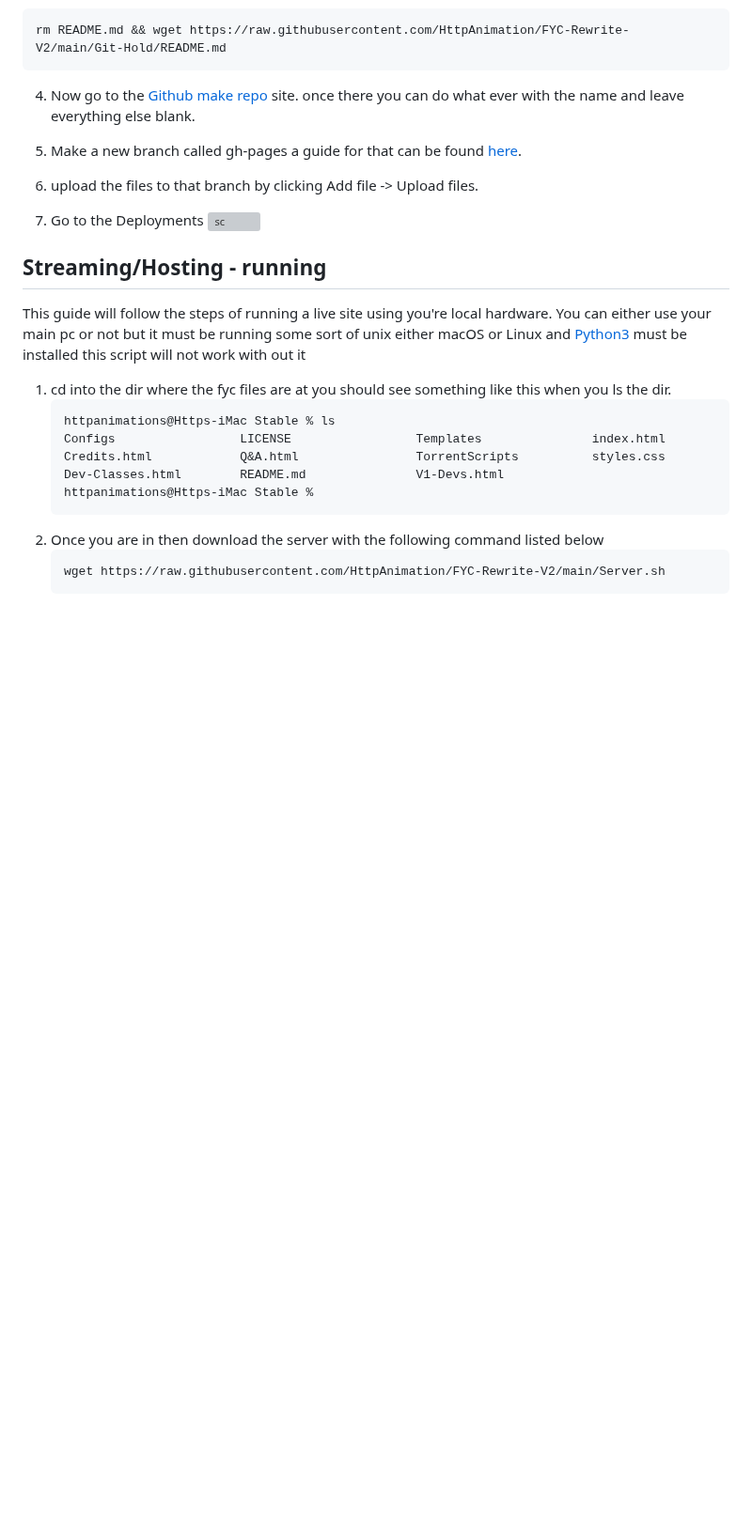
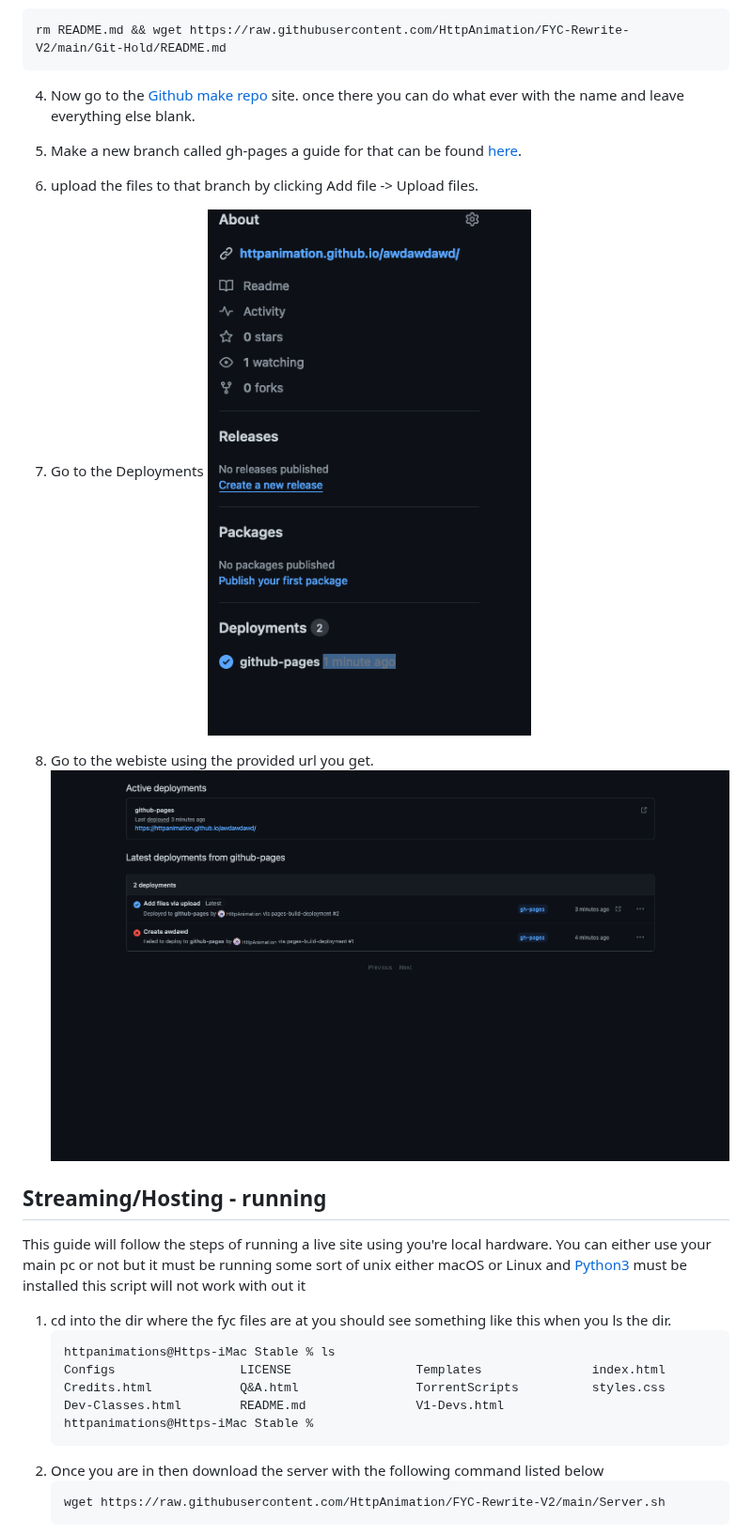
Before and after one commit to HttpAnimation/FYC-Rewrite-V2, a Markdown page: README.md, the part around the change. Shown at 94% size. Drawn GitHub-style; blank space fills up the shorter version; grey boxes are pictures that could not be loaded.

```diff
--- a/README.md
+++ b/README.md
@@ -54,7 +54,10 @@ rm README.md && wget https://raw.githubusercontent.com/HttpAnimation/FYC-Rewrite
 6) upload the files to that branch by clicking Add file -> Upload files.
 
 8) Go to the Deployments
-![sc]()
+![photo](https://github.com/HttpAnimation/FYC-Rewrite-V2/blob/main/Screenshot%202024-01-13%20at%2002-40-13%20HttpAnimation_awdawdawd%20at%20gh-pages.png?raw=true)
+
+9) Go to the webiste using the provided url you get.
+![photo](https://github.com/HttpAnimation/FYC-Rewrite-V2/blob/main/Screenshot%202024-01-13%20at%2002-42-15%20Deployments%20%C2%B7%20HttpAnimation_awdawdawd.png?raw=true)
 ## Streaming/Hosting - running
 This guide will follow the steps of running a live site using you're local hardware. You can either use your main pc or not but it must be running some sort of unix either macOS or Linux and [Python3](https://www.python.org/) must be installed this script will not work with out it
 
```
